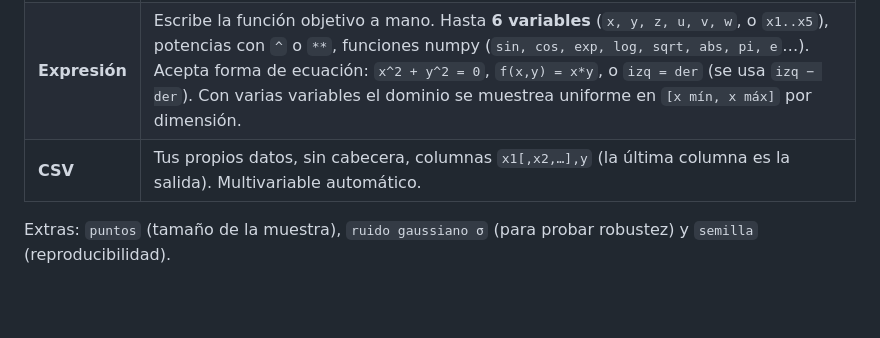
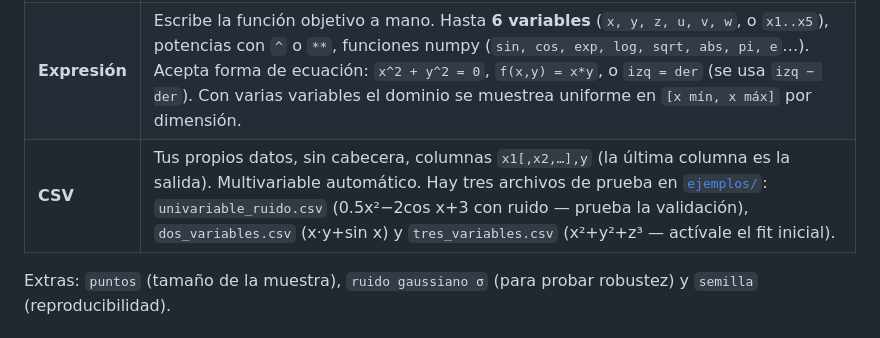
Before and after one commit to Demonio0N1/Symbolic-Function-Aproximation, a Markdown page: webapp/README.md, the part around the change. GitHub-like rendering; blank space fills up the shorter version.

Commit message:
Docs: referencia a los CSVs de ejemplo en la guía de la web
Co-Authored-By: Claude Fable 5 <noreply@anthropic.com>

```diff
--- a/webapp/README.md
+++ b/webapp/README.md
@@ -23,7 +23,7 @@ Tres pestañas:
 |---|---|
 | **Preset** | Los 8 objetivos de los benchmarks (propia, Nguyen 5/6/7, Keijzer-1 y 3 de Feynman). |
 | **Expresión** | Escribe la función objetivo a mano. Hasta **6 variables** (`x, y, z, u, v, w`, o `x1..x5`), potencias con `^` o `**`, funciones numpy (`sin, cos, exp, log, sqrt, abs, pi, e`…). Acepta forma de ecuación: `x^2 + y^2 = 0`, `f(x,y) = x*y`, o `izq = der` (se usa `izq − der`). Con varias variables el dominio se muestrea uniforme en `[x mín, x máx]` por dimensión. |
-| **CSV** | Tus propios datos, sin cabecera, columnas `x1[,x2,…],y` (la última columna es la salida). Multivariable automático. |
+| **CSV** | Tus propios datos, sin cabecera, columnas `x1[,x2,…],y` (la última columna es la salida). Multivariable automático. Hay tres archivos de prueba en [`ejemplos/`](../ejemplos): `univariable_ruido.csv` (0.5x²−2cos x+3 con ruido — prueba la validación), `dos_variables.csv` (x·y+sin x) y `tres_variables.csv` (x²+y²+z³ — actívale el fit inicial). |
 
 Extras: `puntos` (tamaño de la muestra), `ruido gaussiano σ` (para probar
 robustez) y `semilla` (reproducibilidad).
```
